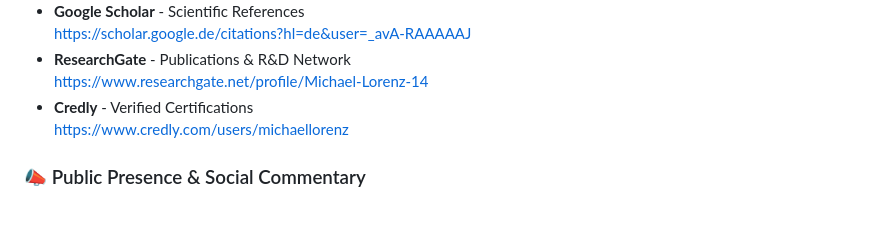
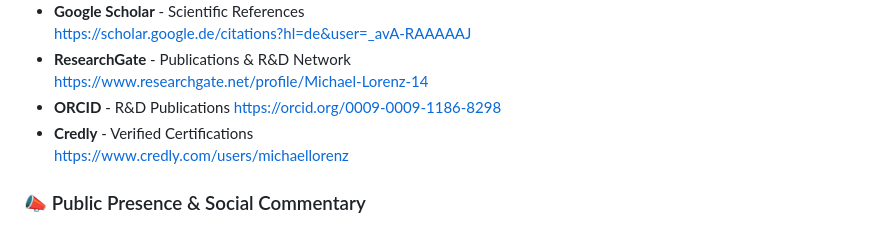
Before and after one commit to MICHAEL-L0RENZ/michael-lorenz-ai-engineer, a Markdown page: README.md, the part around the change. Drawn GitHub-style.

Commit message:
Docs: Add ORCID profile link to README
This commit updates the README.md file to include a link to the newly created ORCID profile.

- Added the ORCID iD `https://orcid.org/0009-0009-1186-8298` under the 'Professional & Technical Profiles' section with the description 'R&D Publications'.

This addition helps in uniquely identifying research contributions and provides a persistent digital identifier for academic and research-related activities, enhancing the completeness of the professional online presence.

```diff
--- a/README.md
+++ b/README.md
@@ -50,6 +50,8 @@ I'm especially passionate about developing **AI-powered frameworks** that integr
   https://scholar.google.de/citations?hl=de&user=_avA-RAAAAAJ
 - **ResearchGate** - Publications & R&D Network
   https://www.researchgate.net/profile/Michael-Lorenz-14
+- **ORCID** - R&D Publications
+  https://orcid.org/0009-0009-1186-8298
 - **Credly** - Verified Certifications
   https://www.credly.com/users/michaellorenz
 
```
